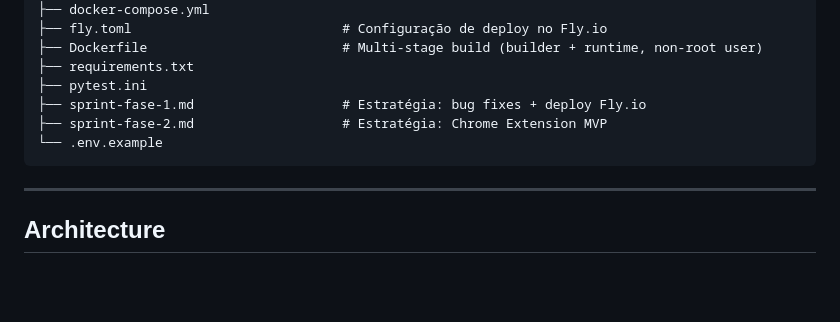
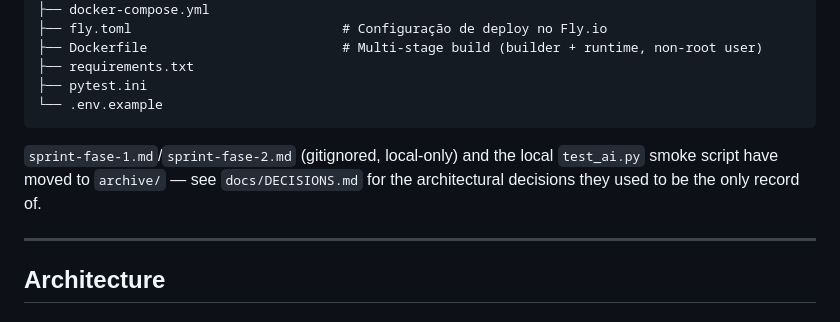
Before and after one commit to Brunotlps/email-classifier, a Markdown page: CLAUDE.md, the part around the change. Drawn GitHub-style; blank space fills up the shorter version.

Commit message:
docs: remove stale sprint-fase-*.md references from project structure
These files were already gitignored and absent from fresh clones; the
project structure tree should only reflect what's actually in the repo.
The decisions they used to be the only record of now live in
docs/DECISIONS.md. The files themselves (plus the local test_ai.py
smoke script) were moved to a local archive/ folder.

Co-Authored-By: Claude Sonnet 4.6 <noreply@anthropic.com>

````diff
--- a/CLAUDE.md
+++ b/CLAUDE.md
@@ -177,10 +177,10 @@ email-classifier/
 ├── Dockerfile                         # Multi-stage build (builder + runtime, non-root user)
 ├── requirements.txt
 ├── pytest.ini
-├── sprint-fase-1.md                   # Estratégia: bug fixes + deploy Fly.io
-├── sprint-fase-2.md                   # Estratégia: Chrome Extension MVP
 └── .env.example
 ```
+
+`sprint-fase-1.md`/`sprint-fase-2.md` (gitignored, local-only) and the local `test_ai.py` smoke script have moved to `archive/` — see `docs/DECISIONS.md` for the architectural decisions they used to be the only record of.
 
 ---
 
````
